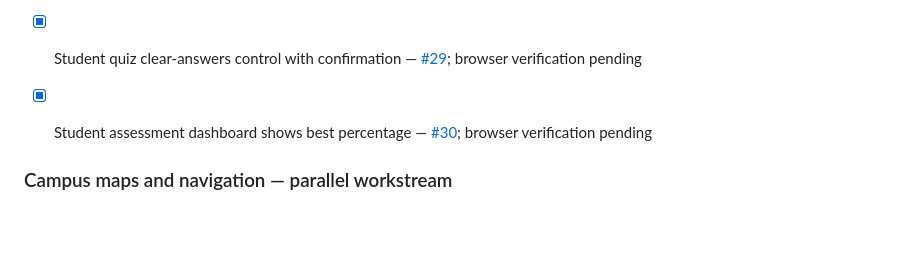
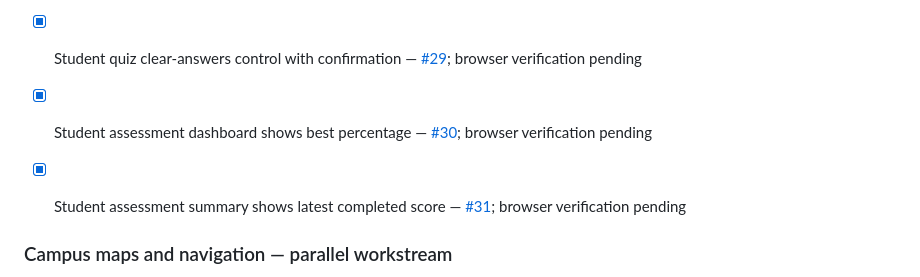
Before and after one commit to V1R0X-Coder/veritas-hub, a Markdown page: README.md, the part around the change. Rendered like a GitHub page; blank space fills up the shorter version.

Commit message:
docs: tick student-results-recent-score

```diff
--- a/README.md
+++ b/README.md
@@ -126,6 +126,8 @@ If the SQL has not been run yet, the website will show that the shared counter i
 
 - [x] Student assessment dashboard shows best percentage — [#30](https://github.com/V1R0X-Coder/veritas-hub/pull/30); browser verification pending
 
+- [x] Student assessment summary shows latest completed score — [#31](https://github.com/V1R0X-Coder/veritas-hub/pull/31); browser verification pending
+
 ### Campus maps and navigation — parallel workstream
 - [x] Campus place directory, map-search links, satellite reference and opt-in device GPS — existing prototype; coordinates and internal routes unverified
 - [x] Switch between satellite and street map references and open external walking directions — [#12](https://github.com/V1R0X-Coder/veritas-hub/pull/12); mobile browser smoke test outstanding
```
